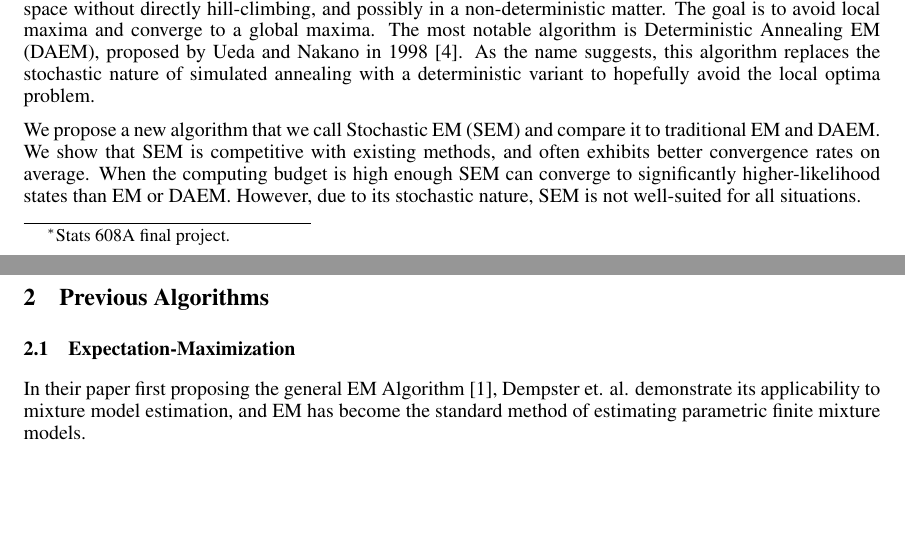
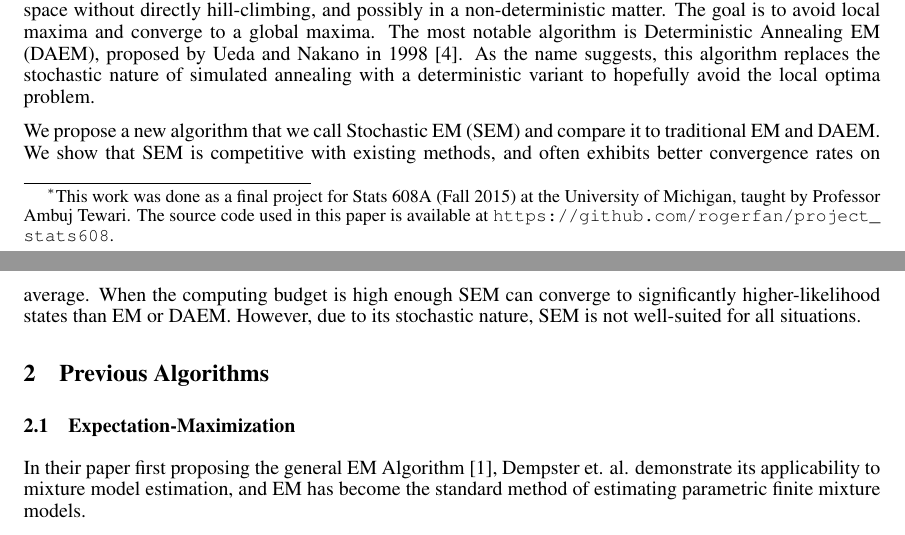
Before and after one commit to rogerfan/project_stats608, a LaTeX document (project.tex): two parts of pages 1 and 2 of 8, joined at a grey line, cut so that both start at the same text, the shorter picture padded with empty space. Compiled offline with pdfLaTeX.

Commit message:
Minor changes.

```diff
--- a/project.tex
+++ b/project.tex
@@ -108,7 +108,7 @@
 
 \begin{document}
 
-\title{Annealing for Mixture Models\thanks{Stats 608A final project.}}
+\title{Annealing for Mixture Models\thanks{This work was done as a final project for Stats 608A (Fall 2015) at the University of Michigan, taught by Professor Ambuj Tewari. The source code used in this paper is available at \url{https://github.com/rogerfan/project_stats608}.}}
 \author{
   Joseph Dickens \\
   University of Michigan \\
```
Also changed, not shown: README.md.
